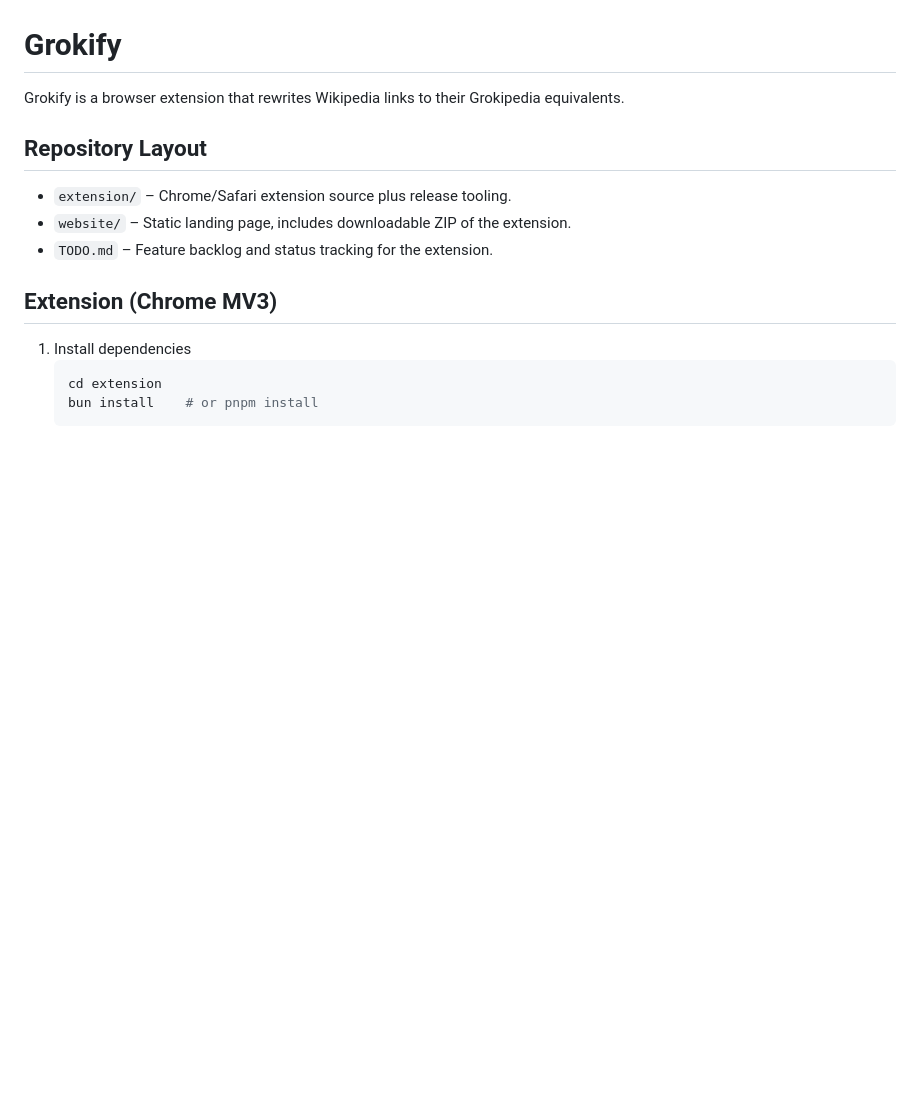
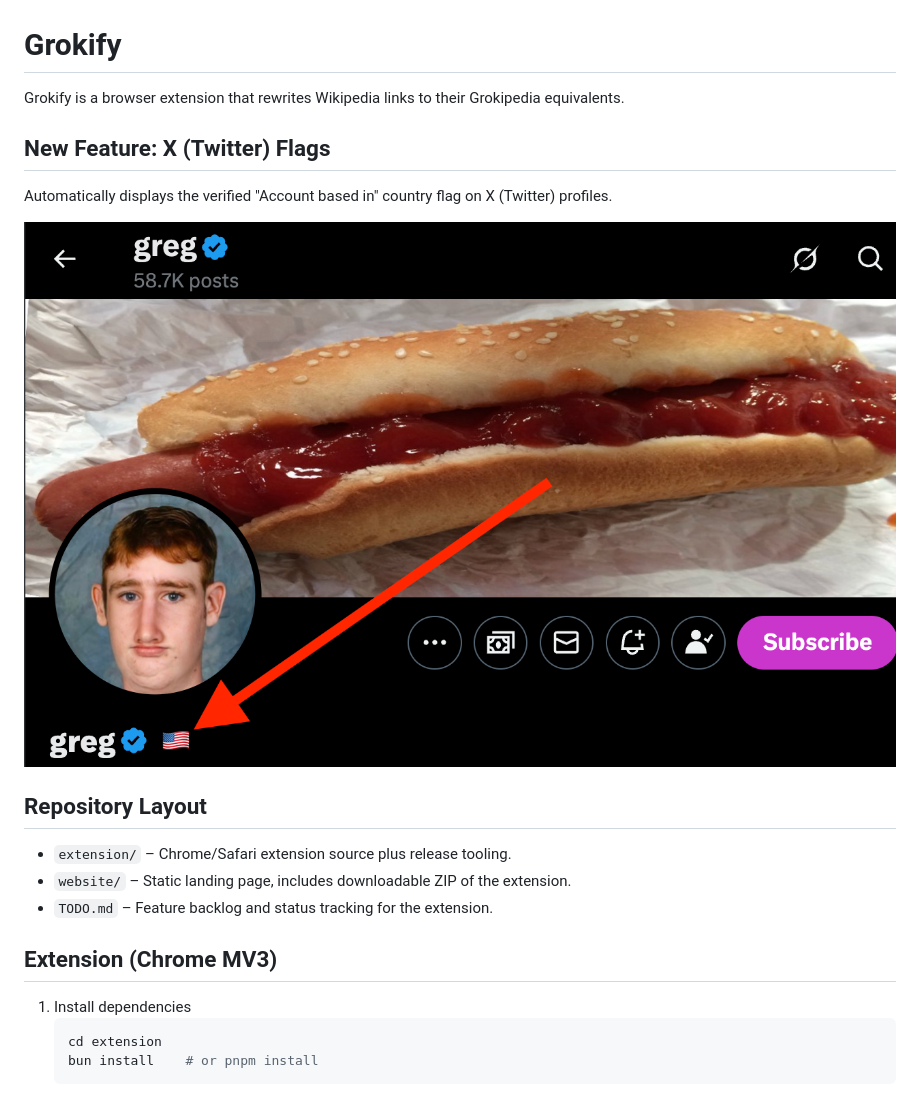
Before and after one commit to shanev/grokify, a Markdown page: README.md, the part around the change. Drawn GitHub-style; pictures changed too: website/assets/greg1.png (added); blank space fills up the shorter version.

Commit message:
docs: update root README with X flag feature screenshot

```diff
--- a/README.md
+++ b/README.md
@@ -1,6 +1,11 @@
 # Grokify
 
 Grokify is a browser extension that rewrites Wikipedia links to their Grokipedia equivalents.
+
+## New Feature: X (Twitter) Flags
+Automatically displays the verified "Account based in" country flag on X (Twitter) profiles.
+
+![X Profile Flag Example](website/assets/greg1.png)
 
 ## Repository Layout
 - `extension/` – Chrome/Safari extension source plus release tooling.
```
